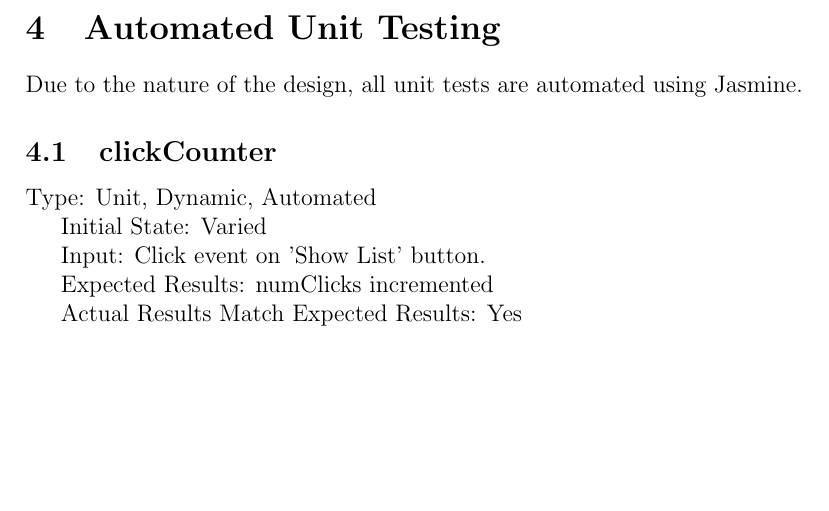
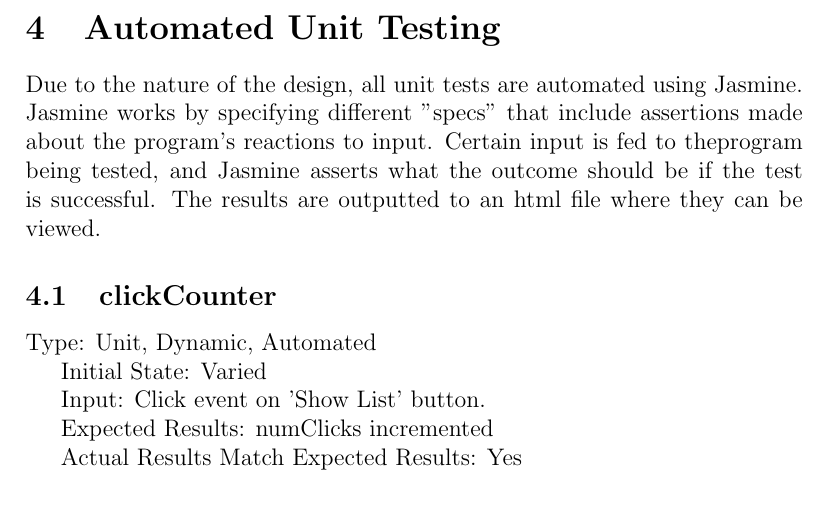
Before and after one commit to joshmitcho/MacSidenotes, a LaTeX document (Doc/TestReport/TestReport.tex): part of page 9 of 13, cut so that both start at the same text, the shorter picture padded with empty space. Compiled offline with pdfLaTeX.

Commit message:
Test Report Rev1

```diff
--- a/Doc/TestReport/TestReport.tex
+++ b/Doc/TestReport/TestReport.tex
@@ -311,6 +311,10 @@ thus MacSidenotes can't be compared to the original implementation.
 \section{Automated Unit Testing}
 
 Due to the nature of the design, all unit tests are automated using Jasmine.
+Jasmine works by specifying different "specs" that include assertions made
+about the program's reactions to input. Certain input is fed to theprogram
+being tested, and Jasmine asserts what the outcome should be if the test is
+successful. The results are outputted to an html file where they can be viewed.
 
 
 
```
Also changed, not shown: Doc/TestReport/TestReport.pdf.
